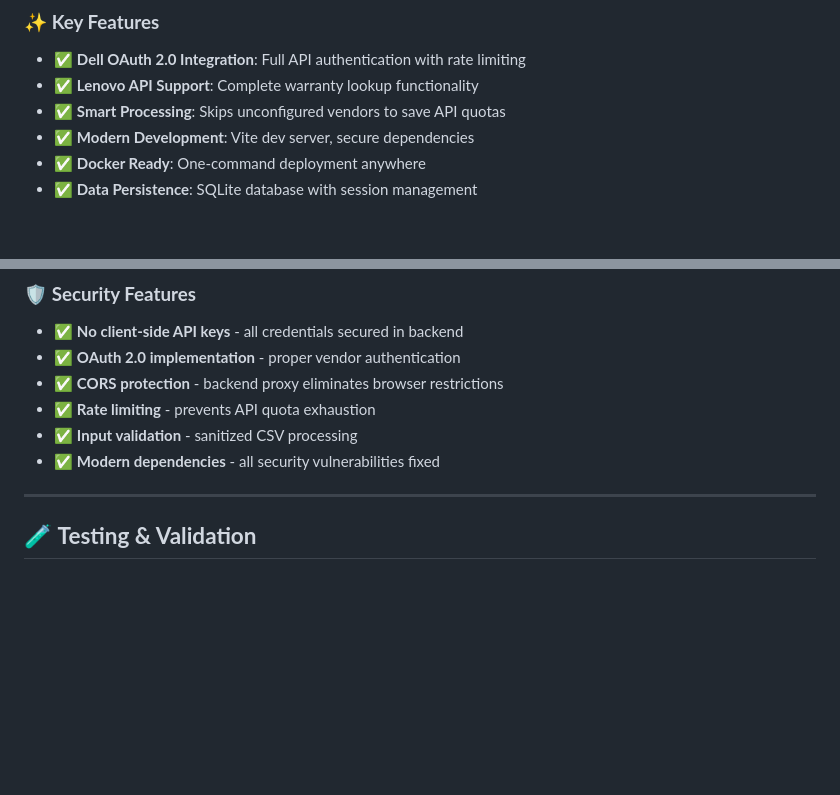
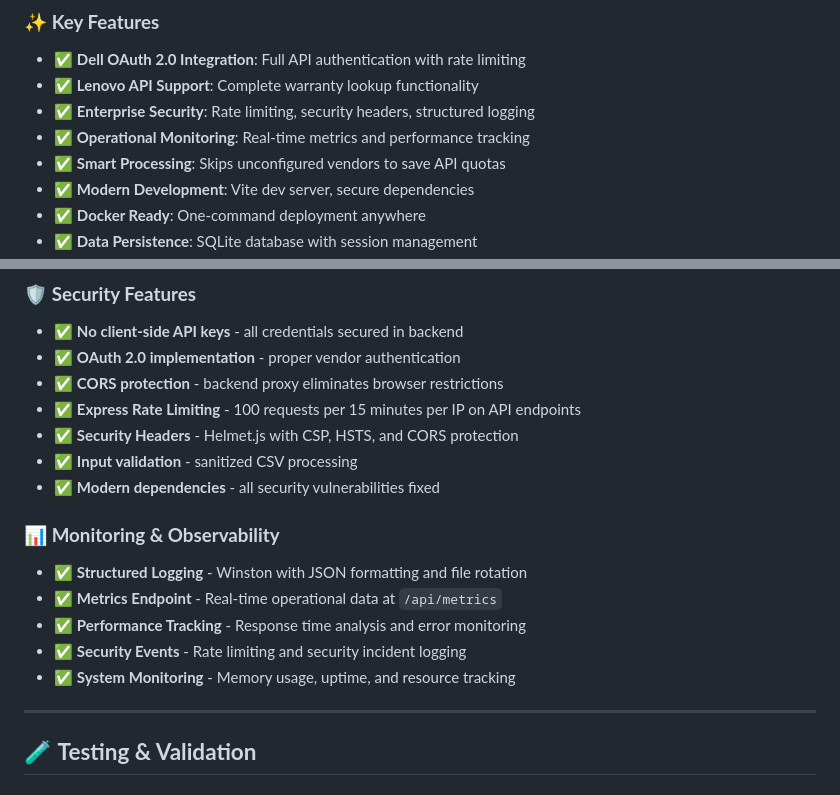
Before and after one commit to cafasdon/WarrantyDog, a Markdown page: README.md, 2 parts joined by grey strips. GitHub-like rendering; blank space fills up the shorter version.

Commit message:
docs: Update README with comprehensive security and monitoring documentation
PRODUCTION READINESS: Final documentation updates for public release

DOCUMENTATION ENHANCEMENTS:
 Added Enterprise Security Features section
- Express Rate Limiting (100 req/15min per IP)
- Helmet.js security headers (CSP, HSTS, CORS)
- Comprehensive security event logging

 Added Monitoring & Observability section
- Winston structured logging with JSON formatting
- Real-time metrics endpoint (/api/metrics)
- Performance tracking and error monitoring
- System resource monitoring

 Updated Key Features list
- Highlighted enterprise security capabilities
- Added operational monitoring features
- Emphasized production-ready architecture

REPOSITORY METADATA:
 Updated GitHub repository description
- Enhanced from basic description to comprehensive feature overview
- Highlighted production-ready status and enterprise features

CLEANUP:
 Removed development database files
- Ensures clean startup for production deployments
- Maintains .gitignore compliance

This completes the production readiness documentation for public release.

```diff
--- a/README.md
+++ b/README.md
@@ -19,6 +19,8 @@ WarrantyDog is a complete warranty management solution that:
 ### ✨ **Key Features**
 - ✅ **Dell OAuth 2.0 Integration**: Full API authentication with rate limiting
 - ✅ **Lenovo API Support**: Complete warranty lookup functionality
+- ✅ **Enterprise Security**: Rate limiting, security headers, structured logging
+- ✅ **Operational Monitoring**: Real-time metrics and performance tracking
 - ✅ **Smart Processing**: Skips unconfigured vendors to save API quotas
 - ✅ **Modern Development**: Vite dev server, secure dependencies
 - ✅ **Docker Ready**: One-command deployment anywhere
@@ -285,9 +287,17 @@ WarrantyDog/
 - ✅ **No client-side API keys** - all credentials secured in backend
 - ✅ **OAuth 2.0 implementation** - proper vendor authentication
 - ✅ **CORS protection** - backend proxy eliminates browser restrictions
-- ✅ **Rate limiting** - prevents API quota exhaustion
+- ✅ **Express Rate Limiting** - 100 requests per 15 minutes per IP on API endpoints
+- ✅ **Security Headers** - Helmet.js with CSP, HSTS, and CORS protection
 - ✅ **Input validation** - sanitized CSV processing
 - ✅ **Modern dependencies** - all security vulnerabilities fixed
+
+### 📊 **Monitoring & Observability**
+- ✅ **Structured Logging** - Winston with JSON formatting and file rotation
+- ✅ **Metrics Endpoint** - Real-time operational data at `/api/metrics`
+- ✅ **Performance Tracking** - Response time analysis and error monitoring
+- ✅ **Security Events** - Rate limiting and security incident logging
+- ✅ **System Monitoring** - Memory usage, uptime, and resource tracking
 
 ---
 
```
